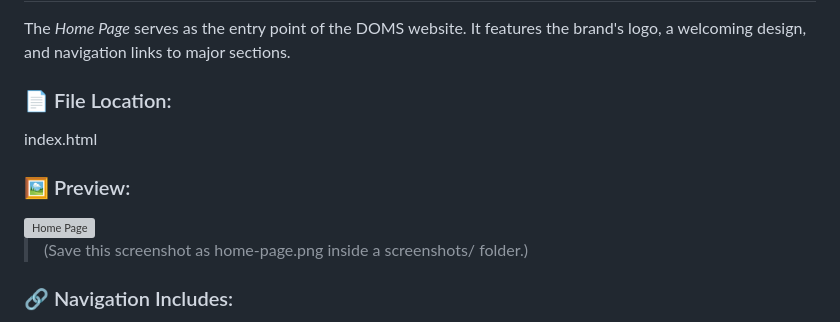
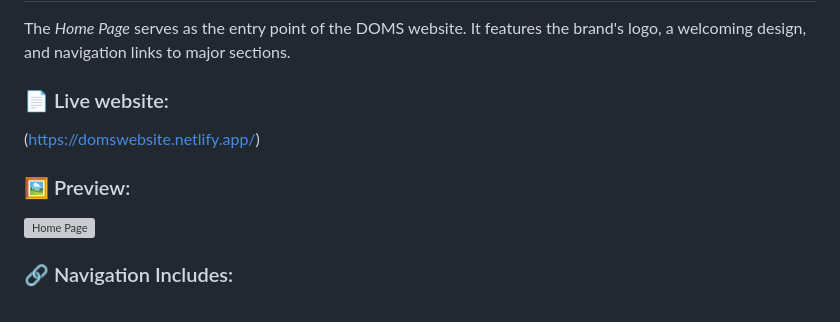
Before and after one commit to Shrilesh-Dhobale/icp12-group-project-2-html-css-github-doms-website, a Markdown page: Readme.md, the part around one of its changes. Drawn GitHub-style; grey boxes are pictures that could not be loaded.

```diff
--- a/Readme.md
+++ b/Readme.md
@@ -2,16 +2,14 @@
 
 The *Home Page* serves as the entry point of the DOMS website. It features the brand's logo, a welcoming design, and navigation links to major sections.
 
-### 📄 File Location:
+### 📄 Live website:
 
-index.html
+(https://domswebsite.netlify.app/)
 
 ### 🖼️ Preview:
 
 <img src="screenshorts/home-page.png" alt="Home Page" width="500px"/>
 
-
-> (Save this screenshot as home-page.png inside a screenshots/ folder.)
 
 ### 🔗 Navigation Includes:
 - About Us
```
Also changed, not shown: other parts of Readme.md (+0 -24 lines).
